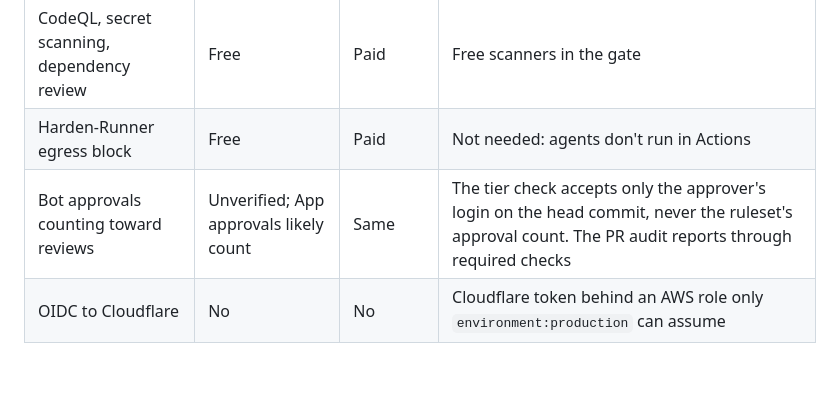
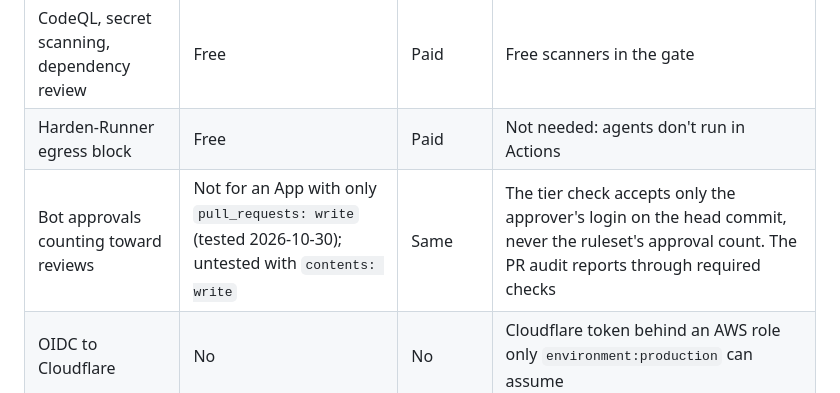
Before and after one commit to danjamk/secure-agent-workflow, a Markdown page: docs/specs/0001-secure-build-agent-workflow.md, the part around the change. GitHub-like rendering.

```diff
--- a/docs/specs/0001-secure-build-agent-workflow.md
+++ b/docs/specs/0001-secure-build-agent-workflow.md
@@ -156,7 +156,7 @@ Personal Pro covers both public and private repos. The gaps don't touch the crit
 | Environment required reviewers | Yes | No | Merge gate + `main`-only deploys + AWS OIDC subject check |
 | CodeQL, secret scanning, dependency review | Free | Paid | Free scanners in the gate |
 | Harden-Runner egress block | Free | Paid | Not needed: agents don't run in Actions |
-| Bot approvals counting toward reviews | Unverified; App approvals likely count | Same | The tier check accepts only the approver's login on the head commit, never the ruleset's approval count. The PR audit reports through required checks |
+| Bot approvals counting toward reviews | Not for an App with only `pull_requests: write` (tested 2026-10-30); untested with `contents: write` | Same | The tier check accepts only the approver's login on the head commit, never the ruleset's approval count. The PR audit reports through required checks |
 | OIDC to Cloudflare | No | No | Cloudflare token behind an AWS role only `environment:production` can assume |
 
 Public repos only: fork PRs require approval before workflows run, and AI reviewers run only on PRs from the agent App or Dan.
```
Also changed, not shown: bootstrap/github-app/README.md (+20 -1 lines), docs/research/planning-agent-identity.md (+1 -1 lines).
